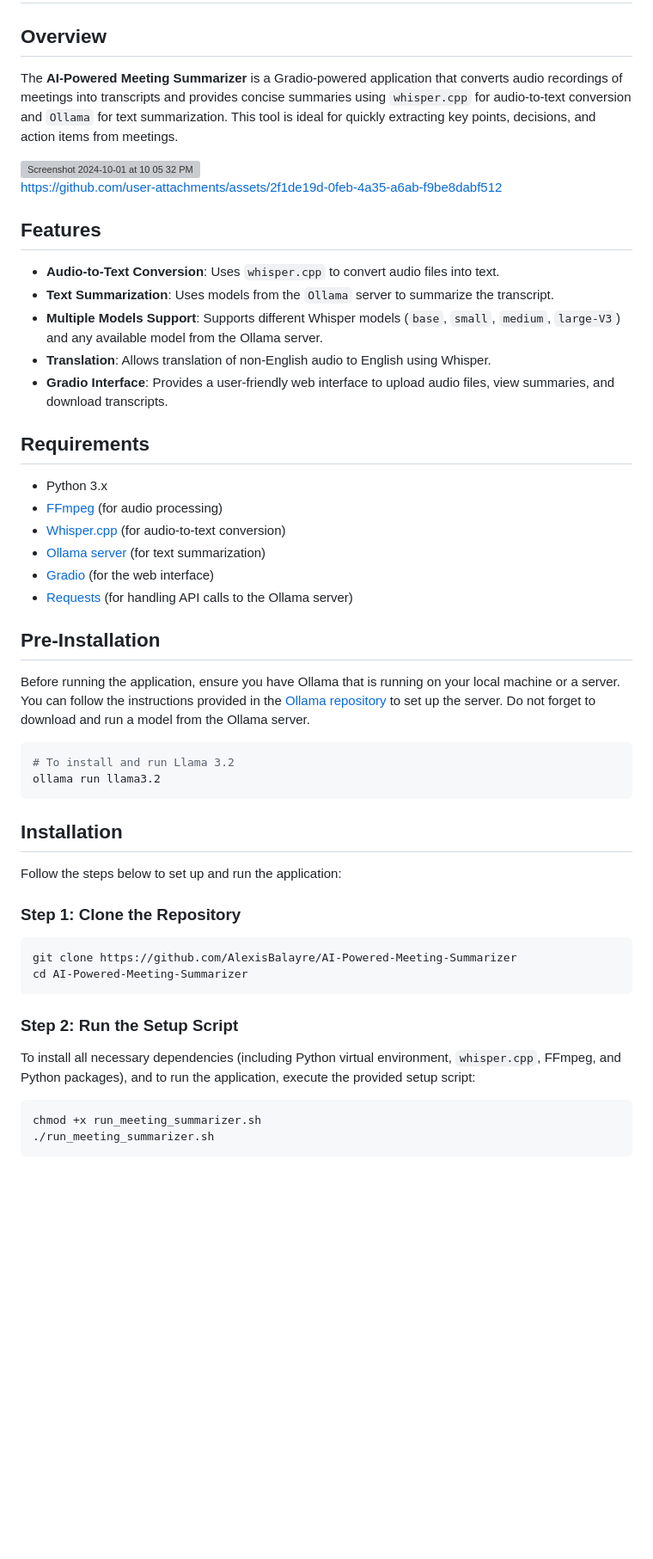
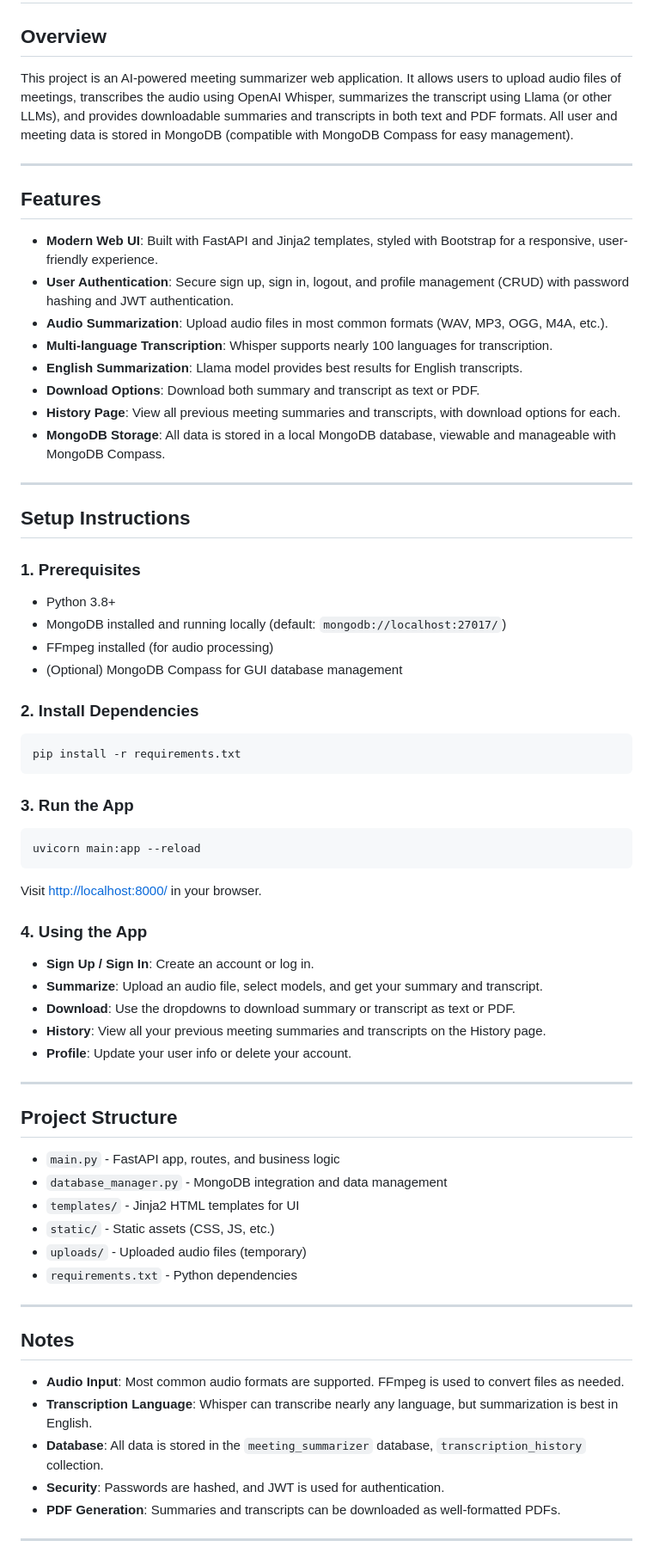
Before and after one commit to ivipin7/AI-Powered-Meeting-Summarizer, a Markdown page: README.md, the part around one of its changes. Shown at 86% size. GitHub-like rendering; blank space fills up the shorter version; grey boxes are pictures that could not be loaded.

Commit message:
Update README with latest features and instructions

````diff
--- a/README.md
+++ b/README.md
@@ -2,59 +2,67 @@
 
 ## Overview
 
-The **AI-Powered Meeting Summarizer** is a Gradio-powered application that converts audio recordings of meetings into transcripts and provides concise summaries using `whisper.cpp` for audio-to-text conversion and `Ollama` for text summarization. This tool is ideal for quickly extracting key points, decisions, and action items from meetings.
+This project is an AI-powered meeting summarizer web application. It allows users to upload audio files of meetings, transcribes the audio using OpenAI Whisper, summarizes the transcript using Llama (or other LLMs), and provides downloadable summaries and transcripts in both text and PDF formats. All user and meeting data is stored in MongoDB (compatible with MongoDB Compass for easy management).
 
-<img width="1512" alt="Screenshot 2024-10-01 at 10 05 32 PM" src="https://github.com/user-attachments/assets/5b93cfed-c853-4ebb-8d90-bbda58354192">
-
-
-https://github.com/user-attachments/assets/2f1de19d-0feb-4a35-a6ab-f9be8dabf512
-
-
-
+---
 
 ## Features
 
-- **Audio-to-Text Conversion**: Uses `whisper.cpp` to convert audio files into text.
-- **Text Summarization**: Uses models from the `Ollama` server to summarize the transcript.
-- **Multiple Models Support**: Supports different Whisper models (`base`, `small`, `medium`, `large-V3`) and any available model from the Ollama server.
-- **Translation**: Allows translation of non-English audio to English using Whisper.
-- **Gradio Interface**: Provides a user-friendly web interface to upload audio files, view summaries, and download transcripts.
+- **Modern Web UI**: Built with FastAPI and Jinja2 templates, styled with Bootstrap for a responsive, user-friendly experience.
+- **User Authentication**: Secure sign up, sign in, logout, and profile management (CRUD) with password hashing and JWT authentication.
+- **Audio Summarization**: Upload audio files in most common formats (WAV, MP3, OGG, M4A, etc.).
+- **Multi-language Transcription**: Whisper supports nearly 100 languages for transcription.
+- **English Summarization**: Llama model provides best results for English transcripts.
+- **Download Options**: Download both summary and transcript as text or PDF.
+- **History Page**: View all previous meeting summaries and transcripts, with download options for each.
+- **MongoDB Storage**: All data is stored in a local MongoDB database, viewable and manageable with MongoDB Compass.
 
-## Requirements
+---
 
-- Python 3.x
-- [FFmpeg](https://www.ffmpeg.org/) (for audio processing)
-- [Whisper.cpp](https://github.com/ggerganov/whisper.cpp) (for audio-to-text conversion)
-- [Ollama server](https://ollama.com/) (for text summarization)
-- [Gradio](https://www.gradio.app/) (for the web interface)
-- [Requests](https://requests.readthedocs.io/en/latest/) (for handling API calls to the Ollama server)
+## Setup Instructions
 
-## Pre-Installation
+### 1. Prerequisites
+- Python 3.8+
+- MongoDB installed and running locally (default: `mongodb://localhost:27017/`)
+- FFmpeg installed (for audio processing)
+- (Optional) MongoDB Compass for GUI database management
 
-Before running the application, ensure you have Ollama that is running on your local machine or a server. You can follow the instructions provided in the [Ollama repository](https://github.com/ollama/ollama) to set up the server. Do not forget to download and run a model from the Ollama server.
-
+### 2. Install Dependencies
 ```bash
-# To install and run Llama 3.2
-ollama run llama3.2
+pip install -r requirements.txt
 ```
 
-## Installation
+### 3. Run the App
+```bash
+uvicorn main:app --reload
+```
+Visit [http://localhost:8000/](http://localhost:8000/) in your browser.
 
-Follow the steps below to set up and run the application:
+### 4. Using the App
+- **Sign Up / Sign In**: Create an account or log in.
+- **Summarize**: Upload an audio file, select models, and get your summary and transcript.
+- **Download**: Use the dropdowns to download summary or transcript as text or PDF.
+- **History**: View all your previous meeting summaries and transcripts on the History page.
+- **Profile**: Update your user info or delete your account.
 
-### Step 1: Clone the Repository
+---
 
-```bash
-git clone https://github.com/AlexisBalayre/AI-Powered-Meeting-Summarizer
-cd AI-Powered-Meeting-Summarizer
-```
+## Project Structure
+- `main.py` - FastAPI app, routes, and business logic
+- `database_manager.py` - MongoDB integration and data management
+- `templates/` - Jinja2 HTML templates for UI
+- `static/` - Static assets (CSS, JS, etc.)
+- `uploads/` - Uploaded audio files (temporary)
+- `requirements.txt` - Python dependencies
 
-### Step 2: Run the Setup Script
+---
 
-To install all necessary dependencies (including Python virtual environment, `whisper.cpp`, FFmpeg, and Python packages), and to run the application, execute the provided setup script:
+## Notes
+- **Audio Input**: Most common audio formats are supported. FFmpeg is used to convert files as needed.
+- **Transcription Language**: Whisper can transcribe nearly any language, but summarization is best in English.
+- **Database**: All data is stored in the `meeting_summarizer` database, `transcription_history` collection.
+- **Security**: Passwords are hashed, and JWT is used for authentication.
+- **PDF Generation**: Summaries and transcripts can be downloaded as well-formatted PDFs.
 
-```bash
-chmod +x run_meeting_summarizer.sh
-./run_meeting_summarizer.sh
-```
+---
 
````
Also changed, not shown: other parts of README.md (+7 -91 lines).
